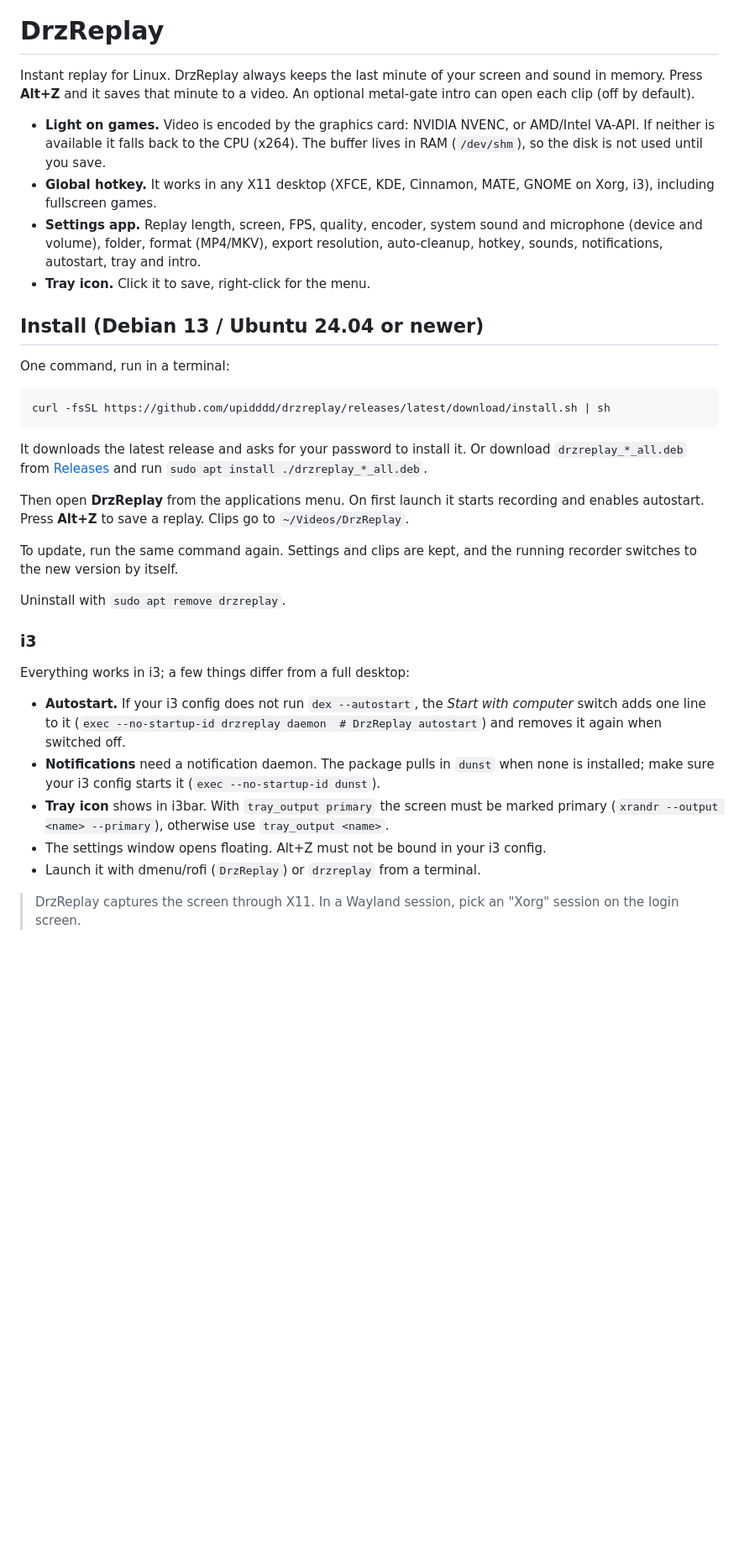
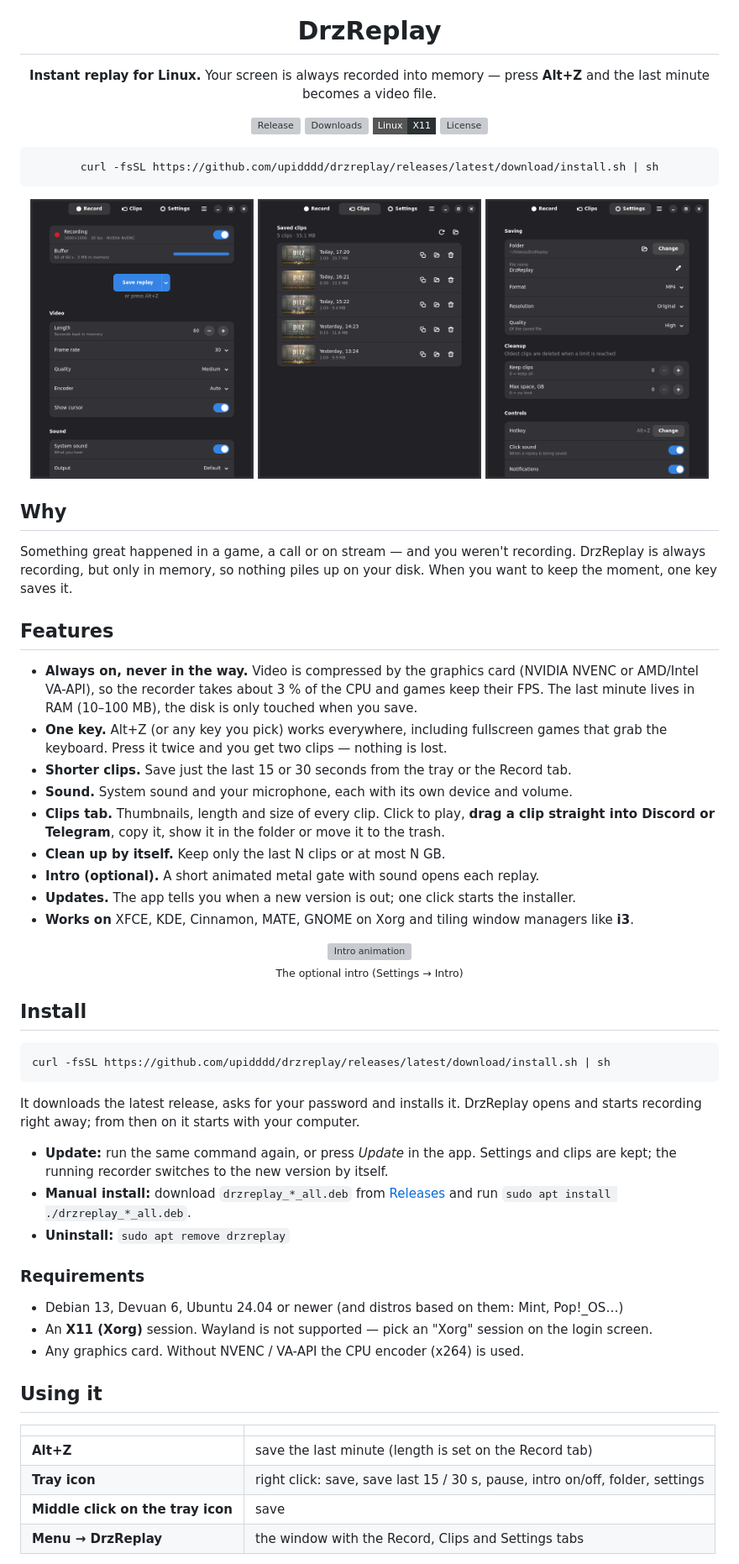
Before and after one commit to upidddd/drzreplay, a Markdown page: README.md, the part around one of its changes. Shown at 84% size. Drawn GitHub-style; pictures changed too: docs/clips.png (added), docs/record.png (added), docs/settings.png (added); badges without logos; blank space fills up the shorter version; grey boxes are pictures that could not be loaded.

````diff
--- a/README.md
+++ b/README.md
@@ -1,52 +5,76 @@
 # DrzReplay
 
-Instant replay for Linux. DrzReplay always keeps the last minute of your screen and sound in memory.
-Press **Alt+Z** and it saves that minute to a video. An optional metal-gate intro can open each clip
-(off by default).
+**Instant replay for Linux.** Your screen is always recorded into memory —
+press **Alt+Z** and the last minute becomes a video file.
 
-- **Light on games.** Video is encoded by the graphics card: NVIDIA NVENC, or AMD/Intel VA-API.
-  If neither is available it falls back to the CPU (x264).
-  The buffer lives in RAM (`/dev/shm`), so the disk is not used until you save.
-- **Global hotkey.** It works in any X11 desktop (XFCE, KDE, Cinnamon, MATE, GNOME on Xorg, i3),
-  including fullscreen games.
-- **Settings app.** Replay length, screen, FPS, quality, encoder, system sound and microphone
-  (device and volume), folder, format (MP4/MKV), export resolution, auto-cleanup, hotkey,
-  sounds, notifications, autostart, tray and intro.
-- **Tray icon.** Click it to save, right-click for the menu.
-
-## Install (Debian 13 / Ubuntu 24.04 or newer)
-
-One command, run in a terminal:
+[![Release](https://img.shields.io/github/v/release/upidddd/drzreplay?style=flat-square&color=2b3033)](https://github.com/upidddd/drzreplay/releases/latest)
+[![Downloads](https://img.shields.io/github/downloads/upidddd/drzreplay/total?style=flat-square&color=2b3033)](https://github.com/upidddd/drzreplay/releases)
+[![Platform](https://img.shields.io/badge/Linux-X11-2b3033?style=flat-square&logo=linux&logoColor=white)](#requirements)
+[![License](https://img.shields.io/github/license/upidddd/drzreplay?style=flat-square&color=2b3033)](LICENSE)
 
 ```sh
 curl -fsSL https://github.com/upidddd/drzreplay/releases/latest/download/install.sh | sh
 ```
 
-It downloads the latest release and asks for your password to install it.
-Or download `drzreplay_*_all.deb` from [Releases](https://github.com/upidddd/drzreplay/releases)
-and run `sudo apt install ./drzreplay_*_all.deb`.
+<img src="docs/record.png" width="32%" alt="Record tab"> <img src="docs/clips.png" width="32%" alt="Clips tab"> <img src="docs/settings.png" width="32%" alt="Settings tab">
 
-Then open **DrzReplay** from the applications menu. On first launch it starts recording and
-enables autostart. Press **Alt+Z** to save a replay. Clips go to `~/Videos/DrzReplay`.
+</div>
 
-To update, run the same command again.
-Settings and clips are kept, and the running recorder switches to the new version by itself.
+## Why
 
-Uninstall with `sudo apt remove drzreplay`.
+Something great happened in a game, a call or on stream — and you weren't recording.
+DrzReplay is always recording, but only in memory, so nothing piles up on your disk.
+When you want to keep the moment, one key saves it.
 
-### i3
+## Features
 
-Everything works in i3; a few things differ from a full desktop:
+- **Always on, never in the way.** Video is compressed by the graphics card (NVIDIA NVENC or
+  AMD/Intel VA-API), so the recorder takes about 3 % of the CPU and games keep their FPS.
+  The last minute lives in RAM (10–100 MB), the disk is only touched when you save.
+- **One key.** Alt+Z (or any key you pick) works everywhere, including fullscreen games that
+  grab the keyboard. Press it twice and you get two clips — nothing is lost.
+- **Shorter clips.** Save just the last 15 or 30 seconds from the tray or the Record tab.
+- **Sound.** System sound and your microphone, each with its own device and volume.
+- **Clips tab.** Thumbnails, length and size of every clip. Click to play, **drag a clip
+  straight into Discord or Telegram**, copy it, show it in the folder or move it to the trash.
+- **Clean up by itself.** Keep only the last N clips or at most N GB.
+- **Intro (optional).** A short animated metal gate with sound opens each replay.
+- **Updates.** The app tells you when a new version is out; one click starts the installer.
+- **Works on** XFCE, KDE, Cinnamon, MATE, GNOME on Xorg and tiling window managers like **i3**.
 
-- **Autostart.** If your i3 config does not run `dex --autostart`, the *Start with computer*
-  switch adds one line to it (`exec --no-startup-id drzreplay daemon  # DrzReplay autostart`)
-  and removes it again when switched off.
-- **Notifications** need a notification daemon. The package pulls in `dunst` when none is
-  installed; make sure your i3 config starts it (`exec --no-startup-id dunst`).
-- **Tray icon** shows in i3bar. With `tray_output primary` the screen must be marked primary
-  (`xrandr --output <name> --primary`), otherwise use `tray_output <name>`.
-- The settings window opens floating. Alt+Z must not be bound in your i3 config.
-- Launch it with dmenu/rofi (`DrzReplay`) or `drzreplay` from a terminal.
+<div align="center">
+<img src="docs/intro.gif" width="560" alt="Intro animation">
+<br><sub>The optional intro (Settings → Intro)</sub>
+</div>
 
-> DrzReplay captures the screen through X11. In a Wayland session, pick an "Xorg" session
-> on the login screen.
+## Install
+
+```sh
+curl -fsSL https://github.com/upidddd/drzreplay/releases/latest/download/install.sh | sh
+```
+
+It downloads the latest release, asks for your password and installs it. DrzReplay opens and
+starts recording right away; from then on it starts with your computer.
+
+- **Update:** run the same command again, or press *Update* in the app.
+  Settings and clips are kept; the running recorder switches to the new version by itself.
+- **Manual install:** download `drzreplay_*_all.deb` from
+  [Releases](https://github.com/upidddd/drzreplay/releases) and run
+  `sudo apt install ./drzreplay_*_all.deb`.
+- **Uninstall:** `sudo apt remove drzreplay`
+
+### Requirements
+
+- Debian 13, Devuan 6, Ubuntu 24.04 or newer (and distros based on them: Mint, Pop!_OS…)
+- An **X11 (Xorg)** session. Wayland is not supported — pick an "Xorg" session on the login screen.
+- Any graphics card. Without NVENC / VA-API the CPU encoder (x264) is used.
+
+## Using it
+
+| | |
+|---|---|
+| **Alt+Z** | save the last minute (length is set on the Record tab) |
+| **Tray icon** | right click: save, save last 15 / 30 s, pause, intro on/off, folder, settings |
+| **Middle click on the tray icon** | save |
+| **Menu → DrzReplay** | the window with the Record, Clips and Settings tabs |
+
````
Also changed, not shown: other parts of README.md (+87 -15 lines), 8 other files.
